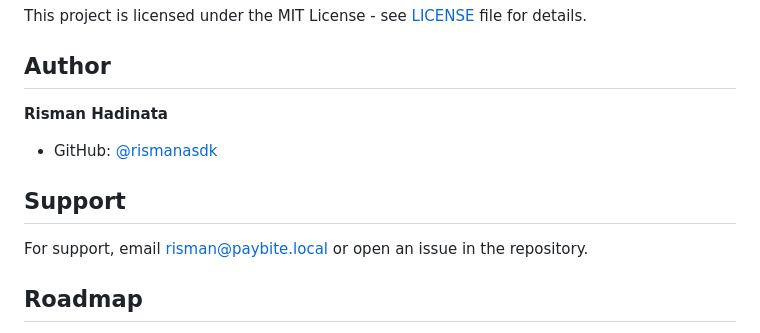
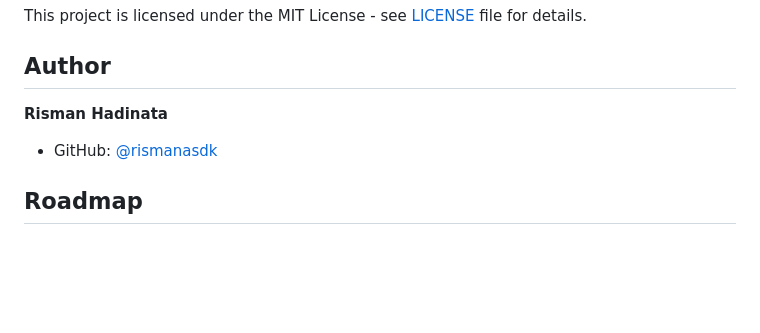
Before and after one commit to rismanasdk/PayBite, a Markdown page: README.md, the part around the change. Rendered like a GitHub page; blank space fills up the shorter version.

Commit message:
docs: Remove support information from README
Removed support section from README.

```diff
--- a/README.md
+++ b/README.md
@@ -179,10 +179,6 @@ This project is licensed under the MIT License - see [LICENSE](./LICENSE) file f
 **Risman Hadinata**
 - GitHub: [@rismanasdk](https://github.com/rismanasdk)
 
-##  Support
-
-For support, email risman@paybite.local or open an issue in the repository.
-
 ##  Roadmap
 
 - [ ] Push notifications for orders
```
